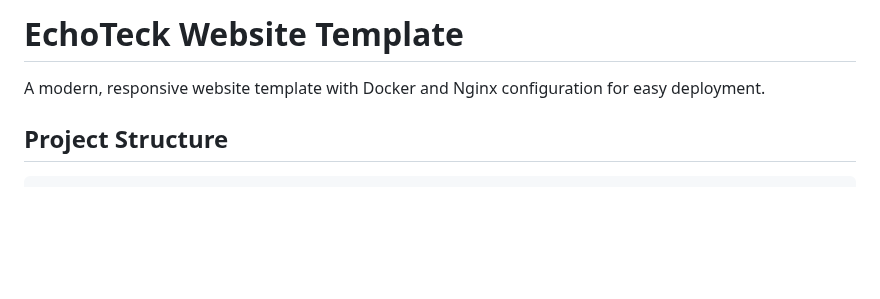
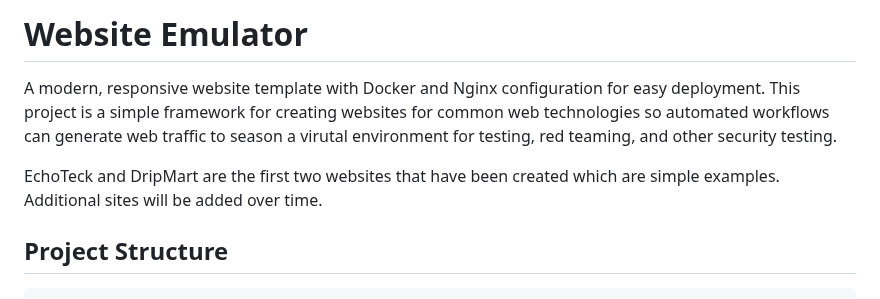
Before and after one commit to D3favltx90/WebsiteEmulator, a Markdown page: README.md, the part around the change. GitHub-like rendering; blank space fills up the shorter version.

```diff
--- a/README.md
+++ b/README.md
@@ -1,6 +1,8 @@
-# EchoTeck Website Template
+# Website Emulator
 
-A modern, responsive website template with Docker and Nginx configuration for easy deployment.
+A modern, responsive website template with Docker and Nginx configuration for easy deployment. This project is a simple framework for creating websites for common web technologies so automated workflows can generate web traffic to season a virutal environment for testing, red teaming, and other security testing.
+
+EchoTeck and DripMart are the first two websites that have been created which are simple examples. Additional sites will be added over time.
 
 ## Project Structure
 
```
